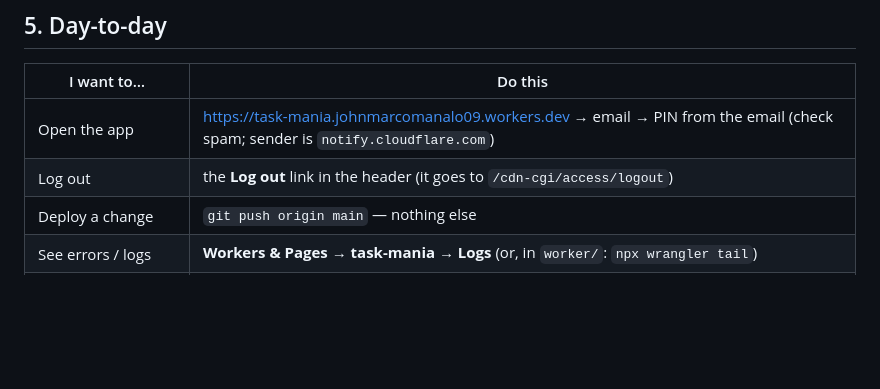
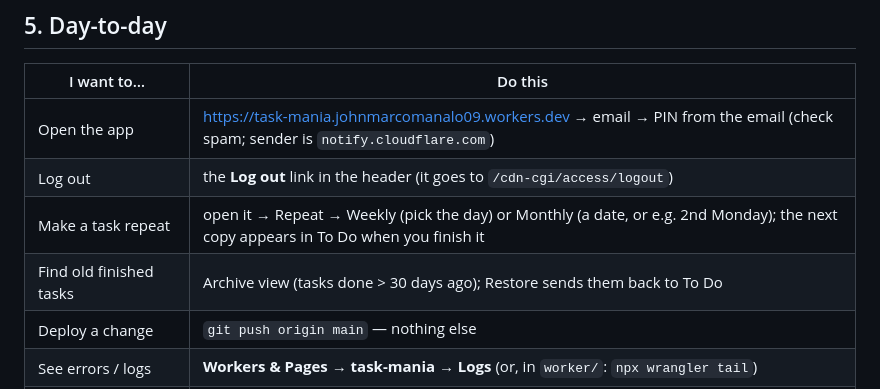
Before and after one commit to johnmarcomanalo/task-mania, a Markdown page: docs/cloudflare-setup.md, the part around the change. Drawn GitHub-style; blank space fills up the shorter version.

```diff
--- a/docs/cloudflare-setup.md
+++ b/docs/cloudflare-setup.md
@@ -162,6 +162,8 @@ The `kid` in that URL **is** the AUD tag, and the host is the team domain.
 |---|---|
 | Open the app | https://task-mania.johnmarcomanalo09.workers.dev → email → PIN from the email (check spam; sender is `notify.cloudflare.com`) |
 | Log out | the **Log out** link in the header (it goes to `/cdn-cgi/access/logout`) |
+| Make a task repeat | open it → Repeat → Weekly (pick the day) or Monthly (a date, or e.g. 2nd Monday); the next copy appears in To Do when you finish it |
+| Find old finished tasks | Archive view (tasks done > 30 days ago); Restore sends them back to To Do |
 | Deploy a change | `git push origin main` — nothing else |
 | See errors / logs | **Workers & Pages → task-mania → Logs** (or, in `worker/`: `npx wrangler tail`) |
 | Look at the data | **Storage & databases → D1 SQL database → task-mania → Console** (type SQL). Or `npx wrangler d1 execute DB --remote --command "SELECT email, last_seen_at FROM users"` |
```
Also changed, not shown: worker/README.md (+4 -0 lines).
